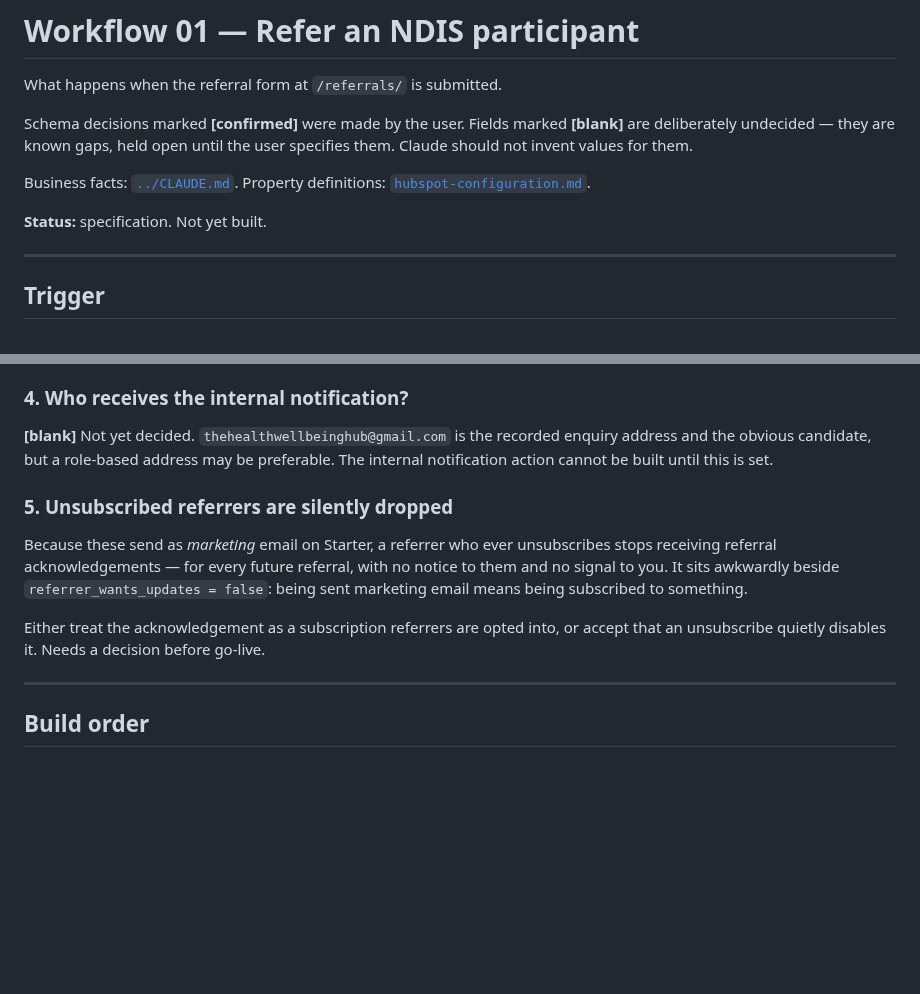
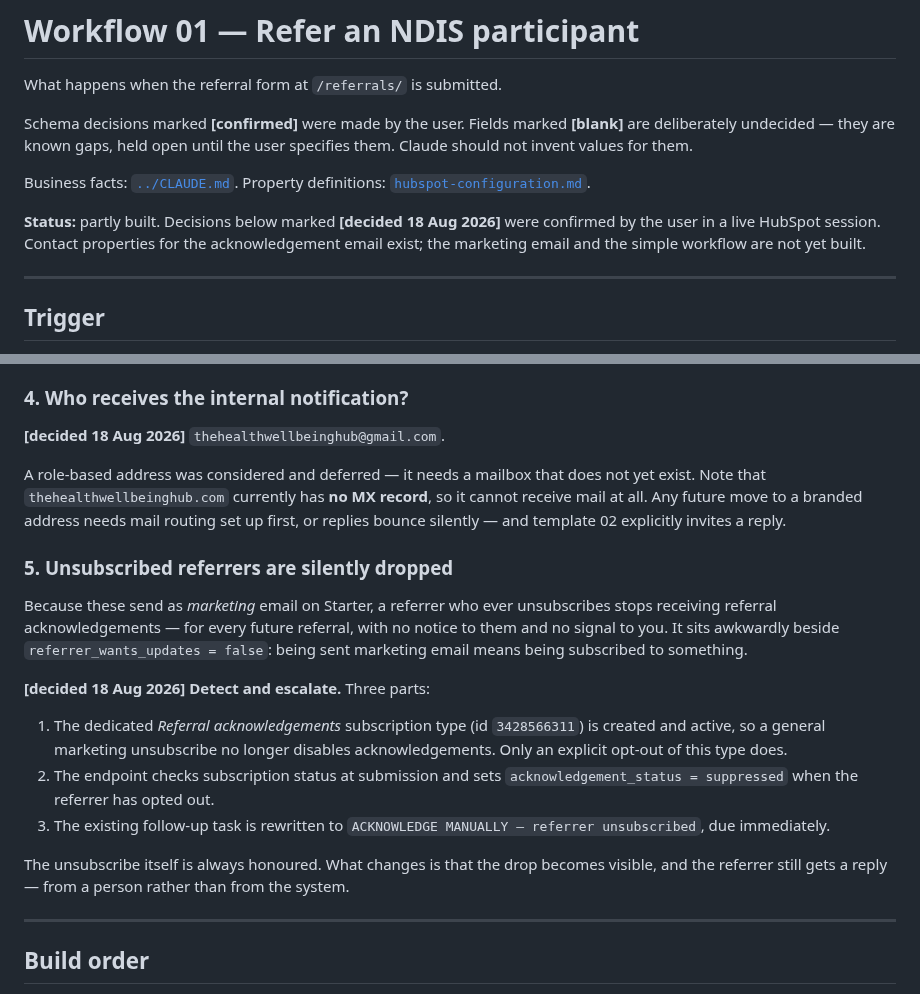
Before and after one commit to TheHealthWellbeingHub/TheHealthWellbeingHubWebsite, a Markdown page: docs/workflow-01-referral.md, 2 parts joined by grey strips. GitHub-like rendering; blank space fills up the shorter version.

```diff
--- a/docs/workflow-01-referral.md
+++ b/docs/workflow-01-referral.md
@@ -9,7 +9,9 @@ should not invent values for them.
 Business facts: [`../CLAUDE.md`](../CLAUDE.md). Property definitions:
 [`hubspot-configuration.md`](hubspot-configuration.md).
 
-**Status:** specification. Not yet built.
+**Status:** partly built. Decisions below marked **[decided 18 Aug 2026]** were confirmed by
+the user in a live HubSpot session. Contact properties for the acknowledgement email exist;
+the marketing email and the simple workflow are not yet built.
 
 ---
 
@@ -685,9 +731,12 @@ notices, because spam-filing is invisible from the sending side.
 
 ### 4. Who receives the internal notification?
 
-**[blank]** Not yet decided. `thehealthwellbeinghub@gmail.com` is the recorded enquiry
-address and the obvious candidate, but a role-based address may be preferable. The internal
-notification action cannot be built until this is set.
+**[decided 18 Aug 2026]** `thehealthwellbeinghub@gmail.com`.
+
+A role-based address was considered and deferred — it needs a mailbox that does not yet exist.
+Note that `thehealthwellbeinghub.com` currently has **no MX record**, so it cannot receive mail
+at all. Any future move to a branded address needs mail routing set up first, or replies bounce
+silently — and template 02 explicitly invites a reply.
 
 ### 5. Unsubscribed referrers are silently dropped
 
@@ -696,8 +745,18 @@ receiving referral acknowledgements — for every future referral, with no notic
 no signal to you. It sits awkwardly beside `referrer_wants_updates = false`: being sent
 marketing email means being subscribed to something.
 
-Either treat the acknowledgement as a subscription referrers are opted into, or accept that
-an unsubscribe quietly disables it. Needs a decision before go-live.
+**[decided 18 Aug 2026] Detect and escalate.** Three parts:
+
+1. The dedicated *Referral acknowledgements* subscription type (id `3428566311`) is created and
+   active, so a general marketing unsubscribe no longer disables acknowledgements. Only an
+   explicit opt-out of this type does.
+2. The endpoint checks subscription status at submission and sets
+   `acknowledgement_status = suppressed` when the referrer has opted out.
+3. The existing follow-up task is rewritten to `ACKNOWLEDGE MANUALLY — referrer unsubscribed`,
+   due immediately.
+
+The unsubscribe itself is always honoured. What changes is that the drop becomes visible, and
+the referrer still gets a reply — from a person rather than from the system.
 
 ---
 
```
Also changed, not shown: other parts of docs/workflow-01-referral.md (+54 -10 lines), docs/hubspot-configuration.md (+36 -8 lines).
